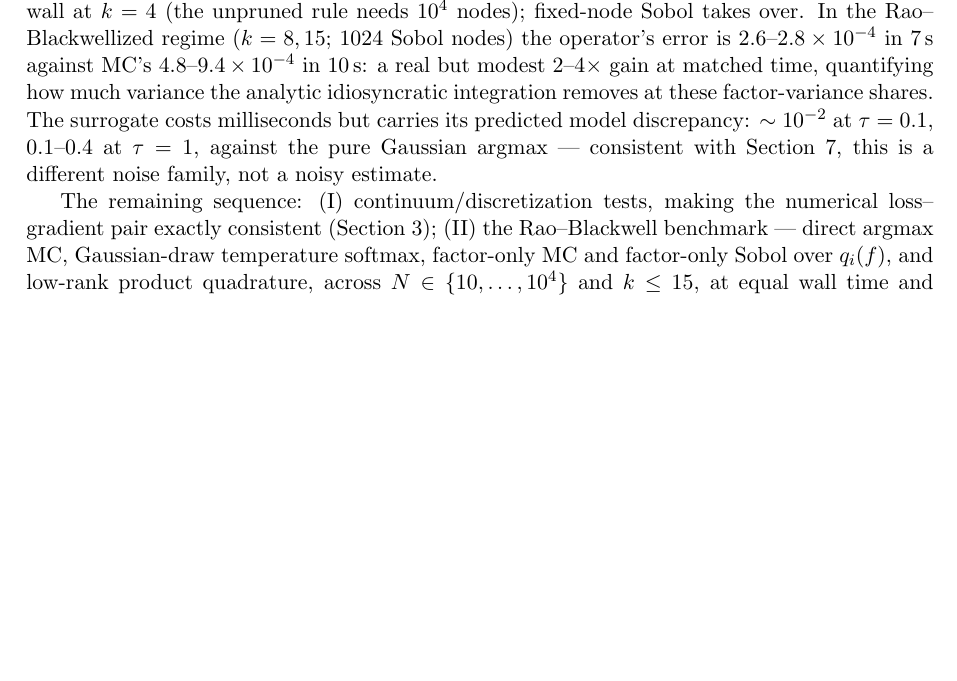
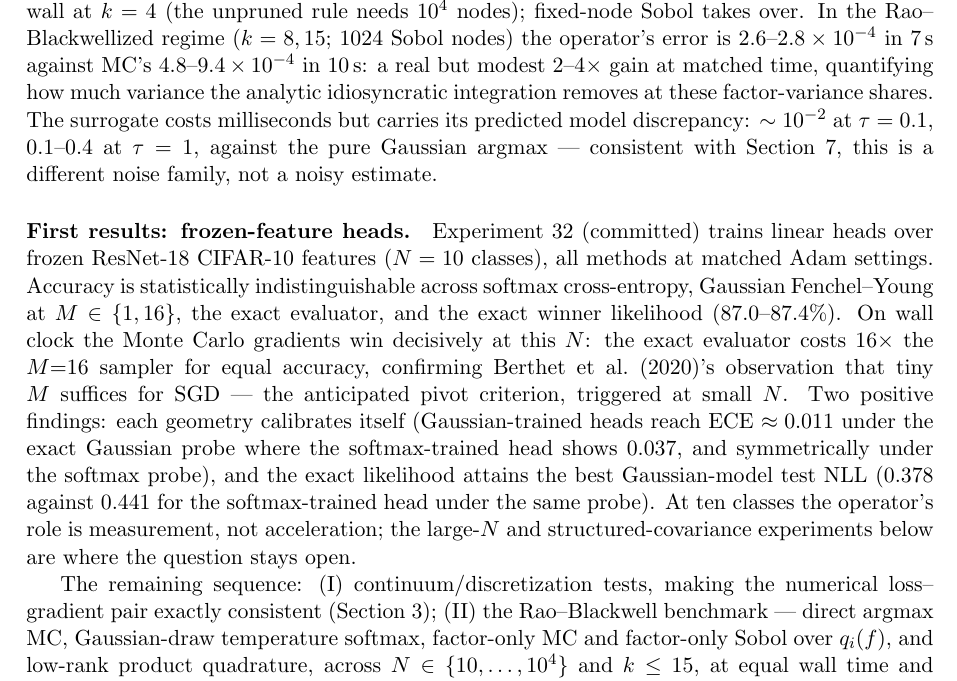
Before and after one commit to microprediction/kinetics, a LaTeX paper (paper/gaussian-perturbed-max/paper.tex): part of page 8 of 9 before the commit and part of page 8 of 10 after it, cut so that both start at the same text, the shorter picture padded with empty space. Compiled offline with pdfLaTeX.

Commit message:
Experiment IV first results (exp32): frozen CIFAR-10 heads
Accuracy indistinguishable across all five methods (87.0-87.4%); MC
gradients decisively cheaper at N=10 (exact evaluator 16x wall of M=16
for equal accuracy) -- Berthet's small-M adequacy confirmed, pivot
criterion triggered at small N as anticipated. Positives: each geometry
self-calibrates (ECE 0.011 vs 0.037 cross-probe), and the exact winner
likelihood attains the best Gaussian-model NLL (0.378 vs 0.441
softmax-trained under the same probe). NLL gradient sign bug in the
trainer fixed (optimizer had been ascending the loss).

Co-Authored-By: Claude Fable 5 <noreply@anthropic.com>

```diff
--- a/paper/gaussian-perturbed-max/paper.tex
+++ b/paper/gaussian-perturbed-max/paper.tex
@@ -527,6 +527,25 @@ against the pure Gaussian argmax --- consistent with
 Section~\ref{sec:surrogate}, this is a different noise family, not a
 noisy estimate.
 
+\paragraph{First results: frozen-feature heads.} Experiment 32
+(committed) trains linear heads over frozen ResNet-18 CIFAR-10 features
+($N = 10$ classes), all methods at matched Adam settings. Accuracy is
+statistically indistinguishable across softmax cross-entropy, Gaussian
+Fenchel--Young at $M \in \{1, 16\}$, the exact evaluator, and the exact
+winner likelihood ($87.0$--$87.4\%$). On wall clock the Monte Carlo
+gradients win decisively at this $N$: the exact evaluator costs
+$16\times$ the $M{=}16$ sampler for equal accuracy, confirming
+\citet{berthet2020}'s observation that tiny $M$ suffices for SGD ---
+the anticipated pivot criterion, triggered at small $N$. Two positive
+findings: each geometry calibrates itself (Gaussian-trained heads reach
+ECE $\approx 0.011$ under the exact Gaussian probe where the
+softmax-trained head shows $0.037$, and symmetrically under the softmax
+probe), and the exact likelihood attains the best Gaussian-model test
+NLL ($0.378$ against $0.441$ for the softmax-trained head under the
+same probe). At ten classes the operator's role is measurement, not
+acceleration; the large-$N$ and structured-covariance experiments below
+are where the question stays open.
+
 The remaining sequence: (I) continuum/discretization tests, making the
 numerical loss--gradient pair exactly consistent
 (Section~\ref{sec:potential}); (II) the Rao--Blackwell benchmark ---
```
Also changed, not shown: experiments/exp32_neural_frozen/results.csv (added, +3 -0 lines), paper/gaussian-perturbed-max/paper.pdf, 1 other file.
